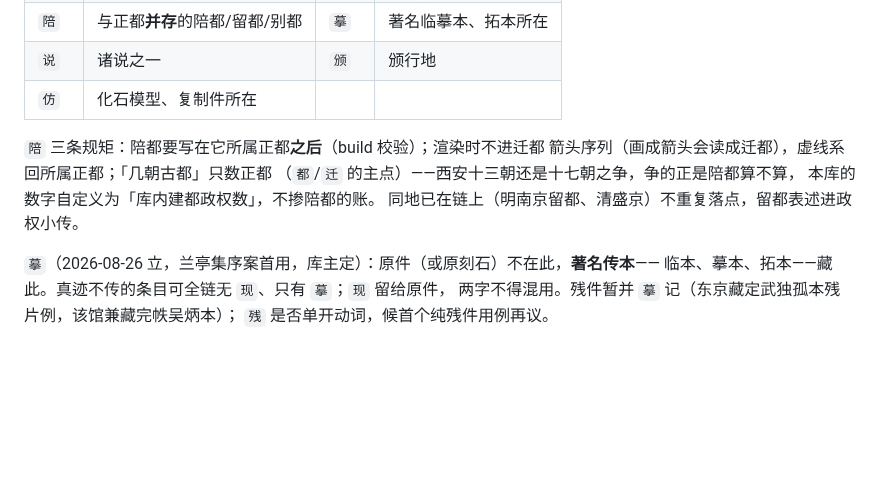
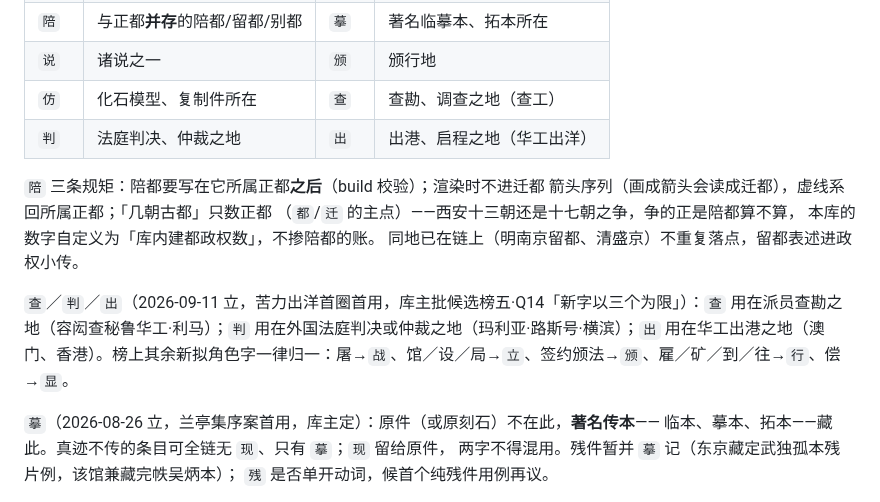
Before and after one commit to No-Macaroon1670/ImperialLongevity, a Markdown page: docs/geo-model.md, the part around the change. Drawn GitHub-style; blank space fills up the shorter version.

Commit message:
地理档角色表新增 查／判／出 三字（库主 09-11 批苦力华埠候选榜五·Q14「归一到既有词表、新字以三为限」）：查＝派员查勘之地、判＝外国法庭判决或仲裁之地、出＝华工出港之地；榜上其余新拟字归一（屠→战、馆→立、签约→颁、雇矿到往→行、偿→显）
Co-Authored-By: Claude Fable 5.1 <noreply@anthropic.com>

```diff
--- a/docs/geo-model.md
+++ b/docs/geo-model.md
@@ -44,13 +44,16 @@ p: ['涿鹿县:战*~']                                  低置信（传统比定
 | `迁` | 迁都之后的都城 | `灾` | 受灾中心 |
 | `陪` | 与正都**并存**的陪都/留都/别都 | `摹` | 著名临摹本、拓本所在 |
 | `说` | 诸说之一 | `颁` | 颁行地 |
-| `仿` | 化石模型、复制件所在 | | |
+| `仿` | 化石模型、复制件所在 | `查` | 查勘、调查之地（查工） |
+| `判` | 法庭判决、仲裁之地 | `出` | 出港、启程之地（华工出洋） |
 
 `陪` 三条规矩：陪都要写在它所属正都**之后**（build 校验）；渲染时不进迁都
 箭头序列（画成箭头会读成迁都），虚线系回所属正都；「几朝古都」只数正都
 （`都`/`迁` 的主点）——西安十三朝还是十七朝之争，争的正是陪都算不算，
 本库的数字自定义为「库内建都政权数」，不掺陪都的账。
 同地已在链上（明南京留都、清盛京）不重复落点，留都表述进政权小传。
+
+`查`／`判`／`出`（2026-09-11 立，苦力出洋首圈首用，库主批候选榜五·Q14「新字以三个为限」）：`查` 用在派员查勘之地（容闳查秘鲁华工·利马）；`判` 用在外国法庭判决或仲裁之地（玛利亚·路斯号·横滨）；`出` 用在华工出港之地（澳门、香港）。榜上其余新拟角色字一律归一：屠→`战`、馆／设／局→`立`、签约颁法→`颁`、雇／矿／到／往→`行`、偿→`显`。
 
 `摹`（2026-08-26 立，兰亭集序案首用，库主定）：原件（或原刻石）不在此，**著名传本**——
 临本、摹本、拓本——藏此。真迹不传的条目可全链无 `现`、只有 `摹`；`现` 留给原件，
```
